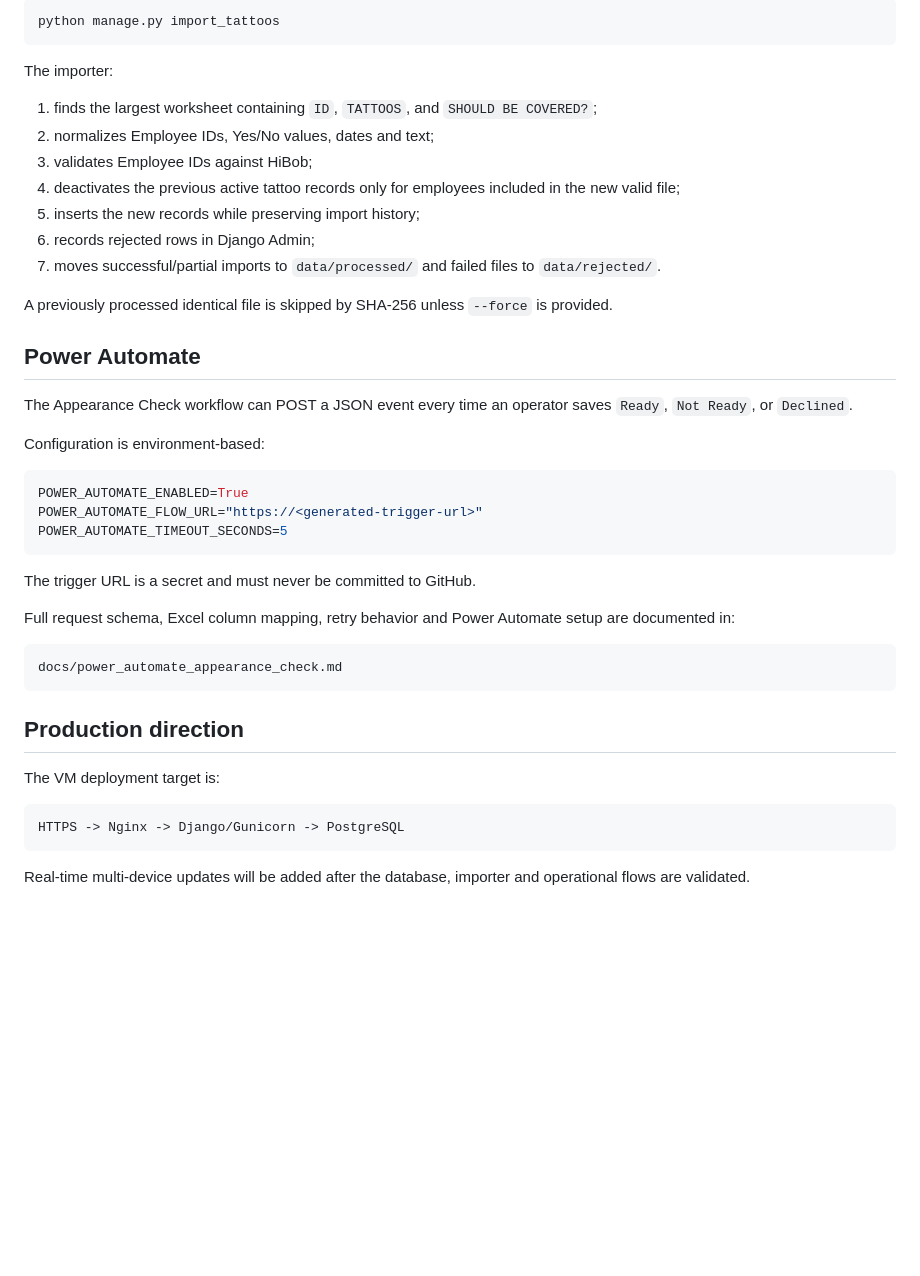
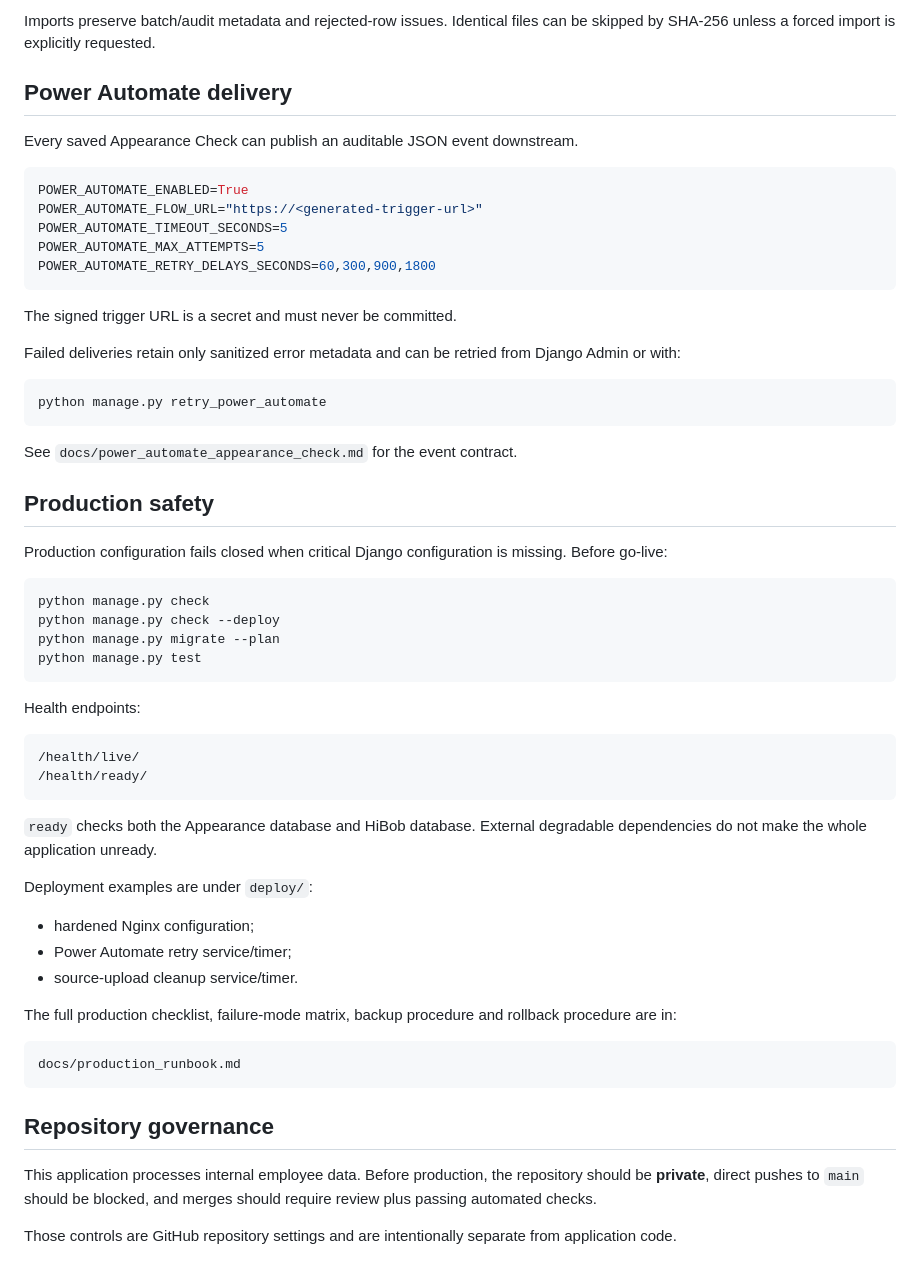
Before and after one commit to oscararrise/check_appearance, a Markdown page: README.md, the part around one of its changes. GitHub-like rendering; blank space fills up the shorter version.

````diff
--- a/README.md
+++ b/README.md
@@ -52,46 +87,62 @@ Then run:
 
-```bash
-python manage.py import_tattoos
-```
+Imports preserve batch/audit metadata and rejected-row issues. Identical files can be skipped by SHA-256 unless a forced import is explicitly requested.
 
-The importer:
+## Power Automate delivery
 
-1. finds the largest worksheet containing `ID`, `TATTOOS`, and `SHOULD BE COVERED?`;
-2. normalizes Employee IDs, Yes/No values, dates and text;
-3. validates Employee IDs against HiBob;
-4. deactivates the previous active tattoo records only for employees included in the new valid file;
-5. inserts the new records while preserving import history;
-6. records rejected rows in Django Admin;
-7. moves successful/partial imports to `data/processed/` and failed files to `data/rejected/`.
-
-A previously processed identical file is skipped by SHA-256 unless `--force` is provided.
-
-## Power Automate
-
-The Appearance Check workflow can POST a JSON event every time an operator saves `Ready`, `Not Ready`, or `Declined`.
-
-Configuration is environment-based:
+Every saved Appearance Check can publish an auditable JSON event downstream.
 
 ```env
 POWER_AUTOMATE_ENABLED=True
 POWER_AUTOMATE_FLOW_URL="https://<generated-trigger-url>"
 POWER_AUTOMATE_TIMEOUT_SECONDS=5
+POWER_AUTOMATE_MAX_ATTEMPTS=5
+POWER_AUTOMATE_RETRY_DELAYS_SECONDS=60,300,900,1800
 ```
 
-The trigger URL is a secret and must never be committed to GitHub.
+The signed trigger URL is a secret and must never be committed.
 
-Full request schema, Excel column mapping, retry behavior and Power Automate setup are documented in:
+Failed deliveries retain only sanitized error metadata and can be retried from Django Admin or with:
+
+```bash
+python manage.py retry_power_automate
+```
+
+See `docs/power_automate_appearance_check.md` for the event contract.
+
+## Production safety
+
+Production configuration fails closed when critical Django configuration is missing. Before go-live:
+
+```bash
+python manage.py check
+python manage.py check --deploy
+python manage.py migrate --plan
+python manage.py test
+```
+
+Health endpoints:
 
 ```text
-docs/power_automate_appearance_check.md
+/health/live/
+/health/ready/
 ```
 
-## Production direction
+`ready` checks both the Appearance database and HiBob database. External degradable dependencies do not make the whole application unready.
 
-The VM deployment target is:
+Deployment examples are under `deploy/`:
+
+- hardened Nginx configuration;
+- Power Automate retry service/timer;
+- source-upload cleanup service/timer.
+
+The full production checklist, failure-mode matrix, backup procedure and rollback procedure are in:
 
 ```text
-HTTPS -> Nginx -> Django/Gunicorn -> PostgreSQL
+docs/production_runbook.md
 ```
 
-Real-time multi-device updates will be added after the database, importer and operational flows are validated.
+## Repository governance
+
+This application processes internal employee data. Before production, the repository should be **private**, direct pushes to `main` should be blocked, and merges should require review plus passing automated checks.
+
+Those controls are GitHub repository settings and are intentionally separate from application code.
````
Also changed, not shown: other parts of README.md (+56 -21 lines).
